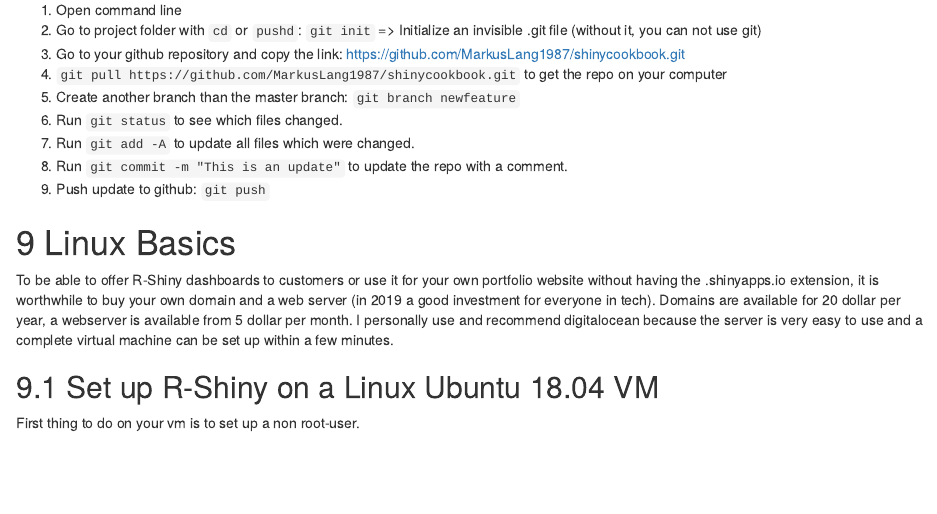
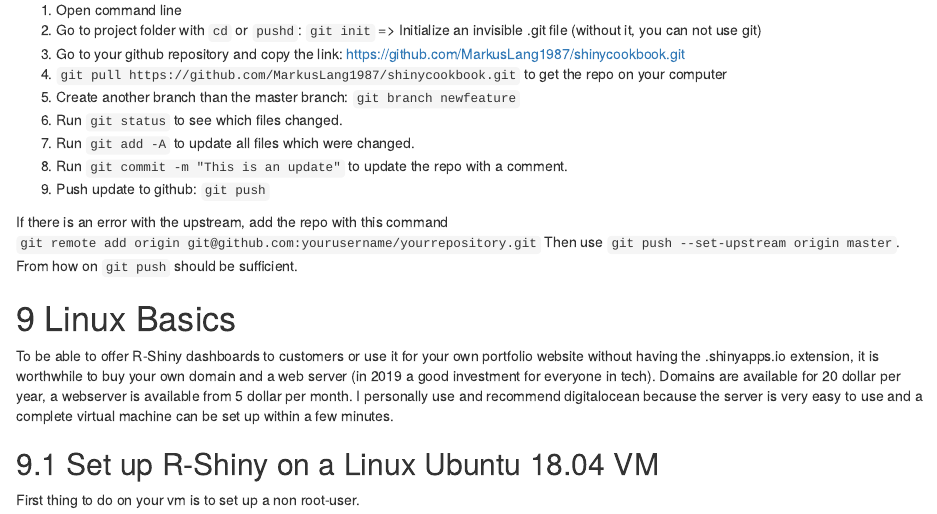
Before and after one commit to MarkusLang1987/shinycookbook, an R Markdown document (shinycookbook.Rmd): the page in a window 1100 px wide, from 3150 px down. Rendered offline with R 4.5, knitr and Pandoc, with nearby package versions; drawn as R Markdown's standard HTML page in place of the format the file asks for; some code elsewhere in the file could not run offline.

Commit message:
One more update

````diff
--- a/shinycookbook.Rmd
+++ b/shinycookbook.Rmd
@@ -119,6 +119,9 @@ https://git-scm.com/downloads Download Git here to be able to use the git bash.
 7. Run ```git add -A``` to update all files which were changed.
 8. Run ```git commit -m "This is an update"``` to update the repo with a comment.
 9. Push update to github: ```git push```
+
+If there is an error with the upstream, add the repo with this command ```git remote add origin git@github.com:yourusername/yourrepository.git```
+Then use ```git push --set-upstream origin master```. From how on ```git push``` should be sufficient.
 
 
 # Linux Basics
````
